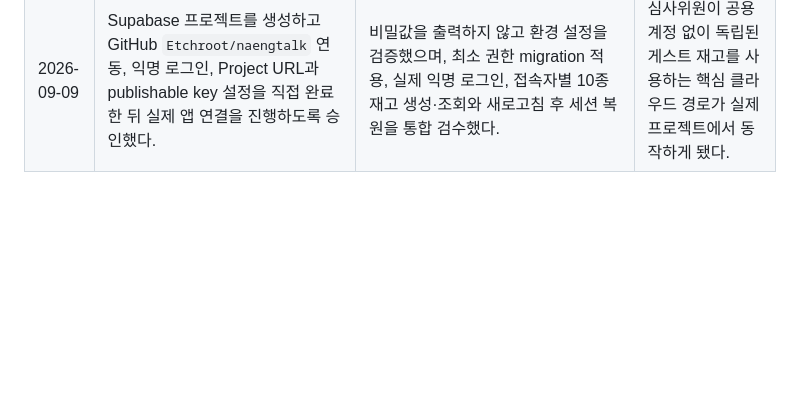
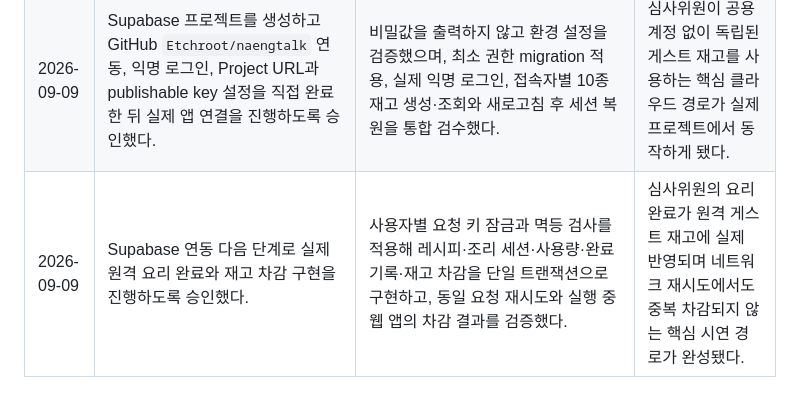
Before and after one commit to Etchroot/naengtalk, a Markdown page: HUMAN-IN-THE-ROOF.md, the part around the change. Drawn GitHub-style; blank space fills up the shorter version.

```diff
--- a/HUMAN-IN-THE-ROOF.md
+++ b/HUMAN-IN-THE-ROOF.md
@@ -60,3 +60,4 @@
 | 2026-09-08 | 홈의 `먼저 먹으면 좋겠어요` 카드에 화면 높이의 여유가 있으면 재료를 더 표시하되 최대 6개로 제한하도록 요청했다. | 앱 프레임 높이를 기준으로 4·5·6개를 선택하는 레이아웃 규칙과 회귀 테스트를 추가하고 기존 카드 최소 높이 계산에 연결했다. | 작은 기기에서는 하단 행동을 보존하면서 긴 기기에서는 남는 공간을 더 많은 임박 재료 정보에 활용하게 됐다. |
 | 2026-09-09 | GitHub에 `naengtalk` 저장소를 공개로 만들고, 외부인이 서비스와 기능을 이해할 수 있으며 Codex 사용 사실을 명시한 README까지 push하도록 요청했다. | 커밋 전 비밀값과 제외 파일을 검사하고, 공개 README를 작성한 뒤 `Etchroot/naengtalk`의 `main` 브랜치에 게시했다. | 냉톡의 개발 결과와 AI 협업 방식을 심사위원과 외부인이 확인할 수 있는 공개 개발 저장소가 마련됐다. |
 | 2026-09-09 | Supabase 프로젝트를 생성하고 GitHub `Etchroot/naengtalk` 연동, 익명 로그인, Project URL과 publishable key 설정을 직접 완료한 뒤 실제 앱 연결을 진행하도록 승인했다. | 비밀값을 출력하지 않고 환경 설정을 검증했으며, 최소 권한 migration 적용, 실제 익명 로그인, 접속자별 10종 재고 생성·조회와 새로고침 후 세션 복원을 통합 검수했다. | 심사위원이 공용 계정 없이 독립된 게스트 재고를 사용하는 핵심 클라우드 경로가 실제 프로젝트에서 동작하게 됐다. |
+| 2026-09-09 | Supabase 연동 다음 단계로 실제 원격 요리 완료와 재고 차감 구현을 진행하도록 승인했다. | 사용자별 요청 키 잠금과 멱등 검사를 적용해 레시피·조리 세션·사용량·완료 기록·재고 차감을 단일 트랜잭션으로 구현하고, 동일 요청 재시도와 실행 중 웹 앱의 차감 결과를 검증했다. | 심사위원의 요리 완료가 원격 게스트 재고에 실제 반영되며 네트워크 재시도에서도 중복 차감되지 않는 핵심 시연 경로가 완성됐다. |
```
Also changed, not shown: README.md (+2 -2 lines), TODO.md (+2 -1 lines).
